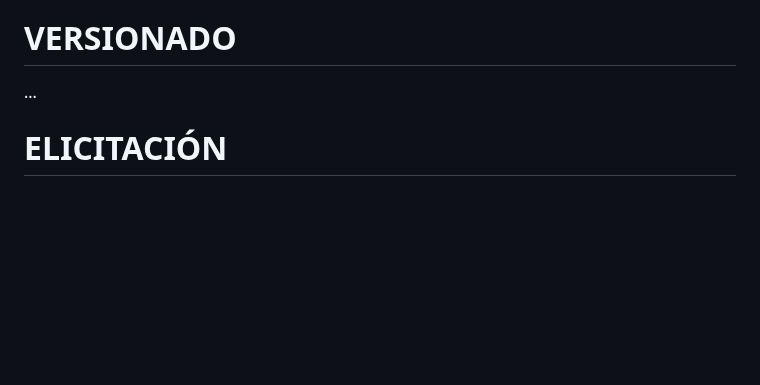
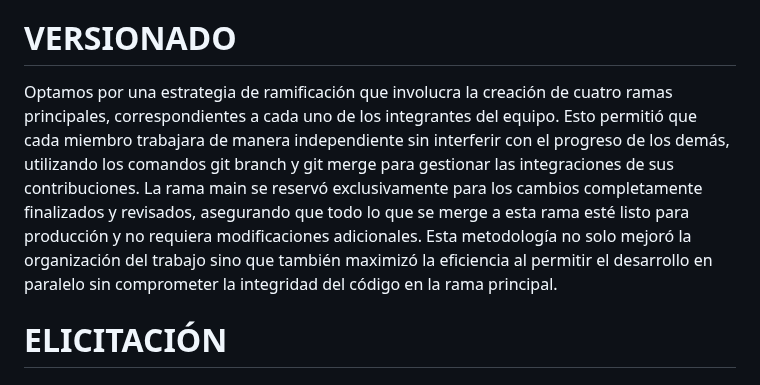
Before and after one commit to JuanCortabarria/Cortabarria-Kalichman-Orona, a Markdown page: README.md, the part around the change. GitHub-like rendering; blank space fills up the shorter version.

Commit message:
Versionado

```diff
--- a/README.md
+++ b/README.md
@@ -20,7 +20,9 @@ Imagenes:
 
 # VERSIONADO
 
-...
+Optamos por una estrategia de ramificación que involucra la creación de cuatro ramas principales, correspondientes a cada uno de los integrantes del equipo. Esto permitió que cada miembro trabajara de manera independiente sin interferir con el progreso de los demás, utilizando los comandos git branch y git merge para gestionar las integraciones de sus contribuciones.
+La rama main se reservó exclusivamente para los cambios completamente finalizados y revisados, asegurando que todo lo que se merge a esta rama esté listo para producción y no requiera modificaciones adicionales. Esta metodología no solo mejoró la organización del trabajo sino que también maximizó la eficiencia al permitir el desarrollo en paralelo sin comprometer la integridad del código en la rama principal.
+
 # ELICITACIÓN
 
 # Entrevista
```
